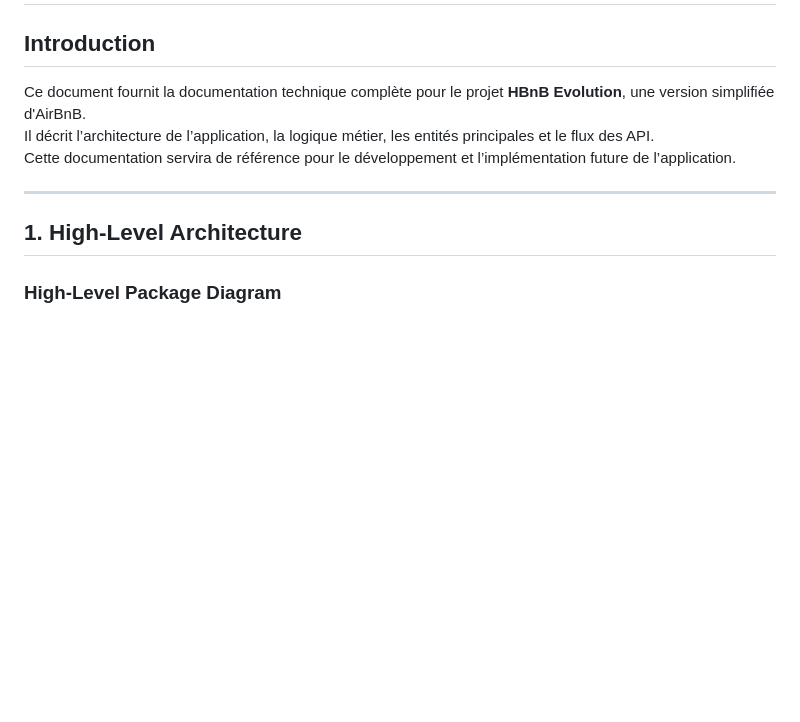
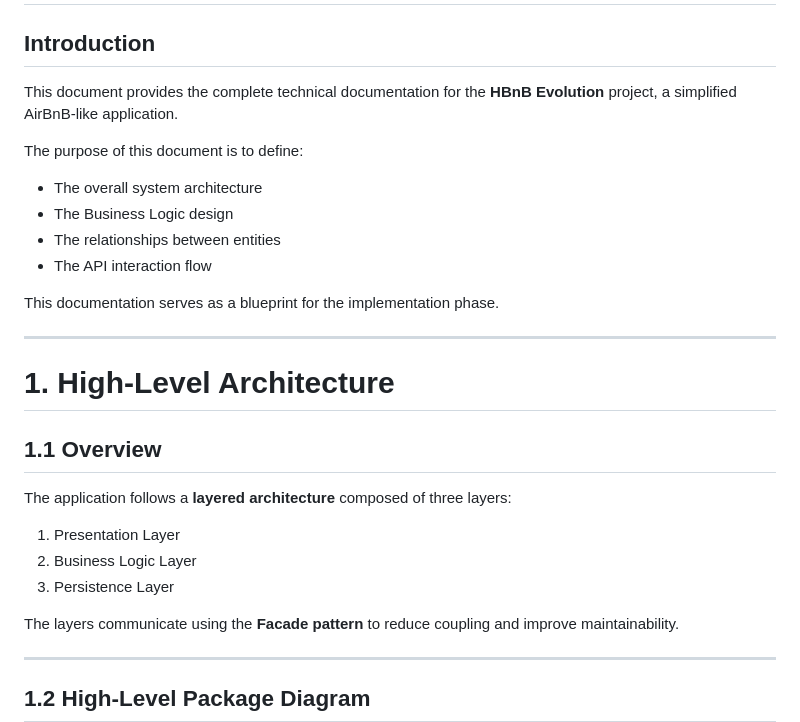
Before and after one commit to auau1662fr/holbertonschool-hbnb, a Markdown page: part1/README.md, the part around one of its changes. Rendered like a GitHub page; blank space fills up the shorter version.

````diff
--- a/part1/README.md
+++ b/part1/README.md
@@ -1,15 +1,34 @@
 # HBnB Evolution - Technical Documentation (Part 1)
 
 ## Introduction
-Ce document fournit la documentation technique complète pour le projet **HBnB Evolution**, une version simplifiée d'AirBnB.
-Il décrit l’architecture de l’application, la logique métier, les entités principales et le flux des API.
-Cette documentation servira de référence pour le développement et l’implémentation future de l’application.
+
+This document provides the complete technical documentation for the **HBnB Evolution** project, a simplified AirBnB-like application.
+
+The purpose of this document is to define:
+- The overall system architecture
+- The Business Logic design
+- The relationships between entities
+- The API interaction flow
+
+This documentation serves as a blueprint for the implementation phase.
 
 ---
 
-## 1. High-Level Architecture
+# 1. High-Level Architecture
 
-### High-Level Package Diagram
+## 1.1 Overview
+
+The application follows a **layered architecture** composed of three layers:
+
+1. Presentation Layer
+2. Business Logic Layer
+3. Persistence Layer
+
+The layers communicate using the **Facade pattern** to reduce coupling and improve maintainability.
+
+---
+
+## 1.2 High-Level Package Diagram
 
 ```mermaid
 classDiagram
````
Also changed, not shown: other parts of part1/README.md (+93 -50 lines).
